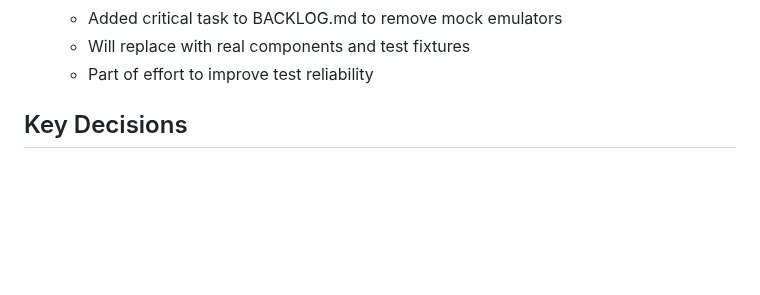
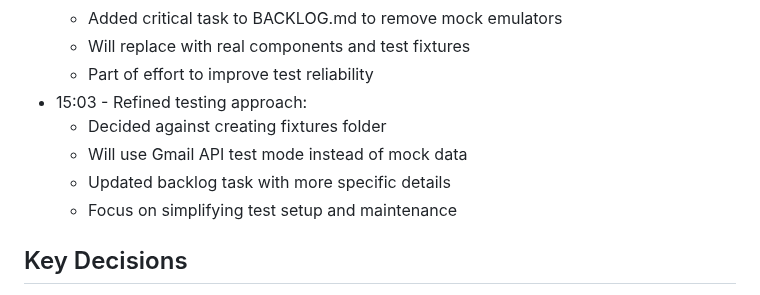
Before and after one commit to edkempe/Marian, a Markdown page: docs/sessions/20241225_1236.md, the part around the change. GitHub-like rendering; blank space fills up the shorter version.

Commit message:
docs: refine testing approach
- Update critical task with specific details
- Decide against fixtures folder
- Plan to use Gmail API test mode
- Update session log

```diff
--- a/docs/sessions/20241225_1236.md
+++ b/docs/sessions/20241225_1236.md
@@ -130,6 +130,11 @@ Review and improve project documentation organization and standards, with emphas
   - Added critical task to BACKLOG.md to remove mock emulators
   - Will replace with real components and test fixtures
   - Part of effort to improve test reliability
+- 15:03 - Refined testing approach:
+  - Decided against creating fixtures folder
+  - Will use Gmail API test mode instead of mock data
+  - Updated backlog task with more specific details
+  - Focus on simplifying test setup and maintenance
 
 ## Key Decisions
 1. Maintain flat documentation structure instead of deep hierarchy
```
Also changed, not shown: BACKLOG.md (+7 -5 lines).
